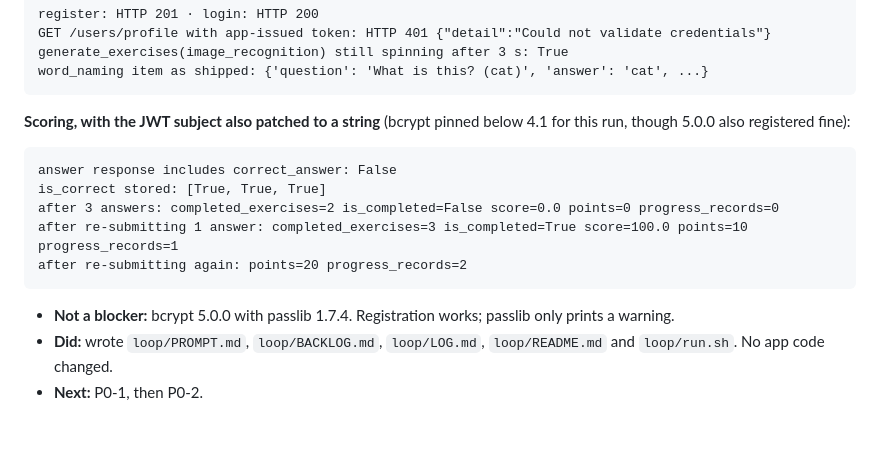
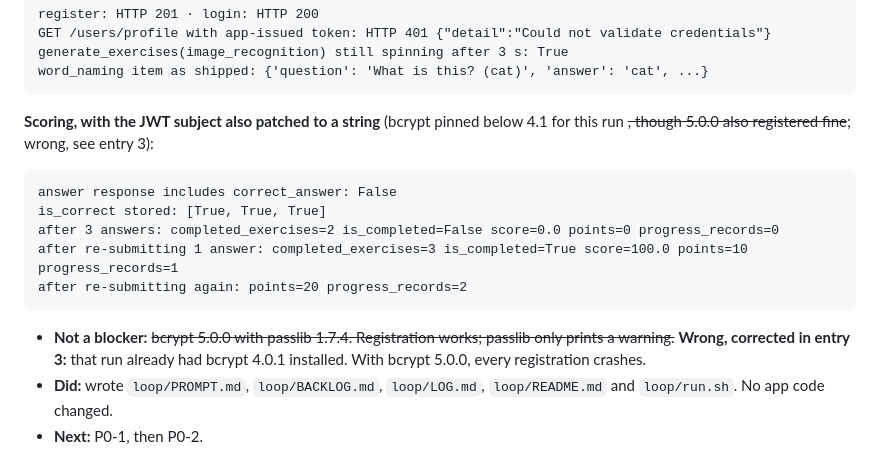
Before and after one commit to migdam/Afasia, a Markdown page: loop/LOG.md, the part around one of its changes. Rendered like a GitHub page; blank space fills up the shorter version.

````diff
--- a/loop/LOG.md
+++ b/loop/LOG.md
@@ -97,7 +126,7 @@ generate_exercises(image_recognition) still spinning after 3 s: True
 word_naming item as shipped: {'question': 'What is this? (cat)', 'answer': 'cat', ...}
 ```
 
-**Scoring, with the JWT subject also patched to a string** (bcrypt pinned below 4.1 for this run, though 5.0.0 also registered fine):
+**Scoring, with the JWT subject also patched to a string** (bcrypt pinned below 4.1 for this run ~~, though 5.0.0 also registered fine~~; wrong, see entry 3):
 ```
 answer response includes correct_answer: False
 is_correct stored: [True, True, True]
@@ -106,6 +135,6 @@ after re-submitting 1 answer: completed_exercises=3 is_completed=True score=100.
 after re-submitting again: points=20 progress_records=2
 ```
 
-- **Not a blocker:** bcrypt 5.0.0 with passlib 1.7.4. Registration works; passlib only prints a warning.
+- **Not a blocker:** ~~bcrypt 5.0.0 with passlib 1.7.4. Registration works; passlib only prints a warning.~~ **Wrong, corrected in entry 3:** that run already had bcrypt 4.0.1 installed. With bcrypt 5.0.0, every registration crashes.
 - **Did:** wrote `loop/PROMPT.md`, `loop/BACKLOG.md`, `loop/LOG.md`, `loop/README.md` and `loop/run.sh`. No app code changed.
 - **Next:** P0-1, then P0-2.
````
Also changed, not shown: other parts of loop/LOG.md (+29 -0 lines), loop/BACKLOG.md (+5 -4 lines).
